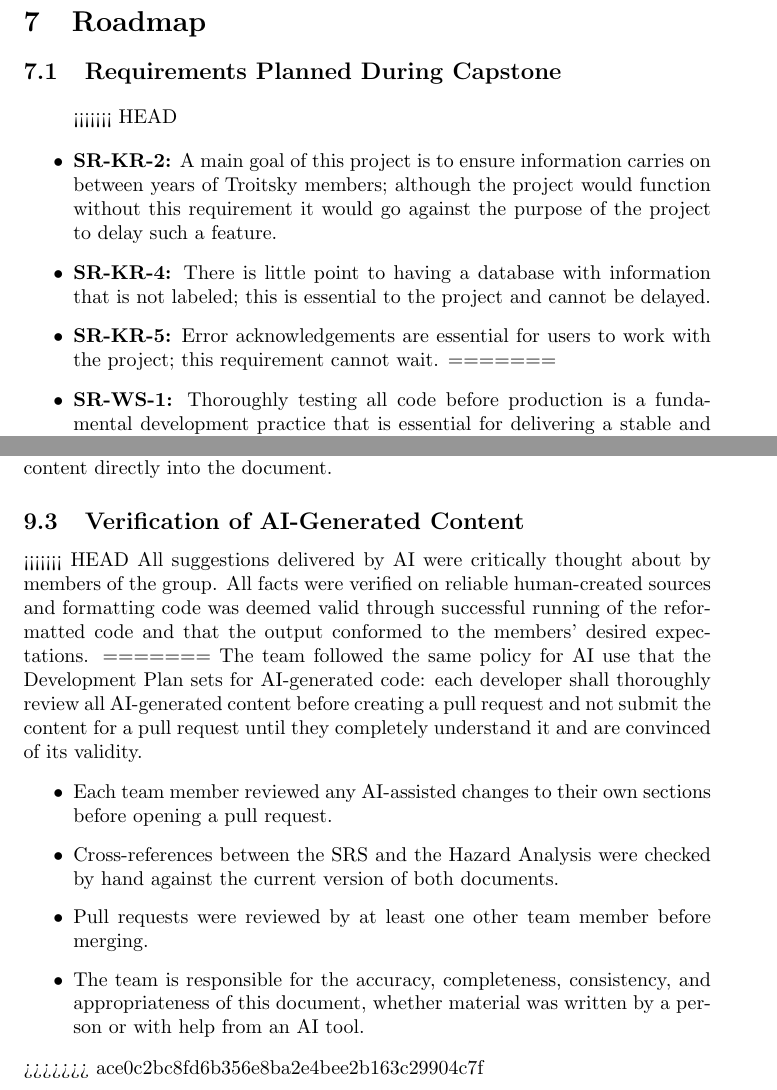
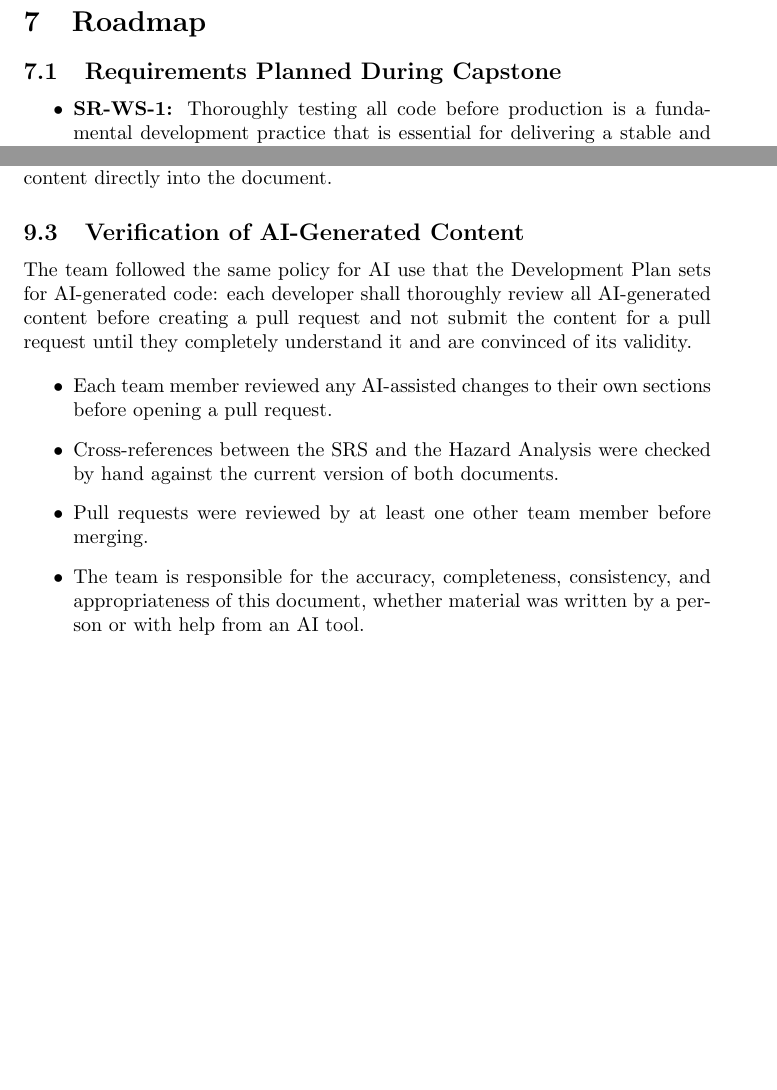
Before and after one commit to JackEaston4/Troitsky-Toolbox, a LaTeX document (docs/HazardAnalysis/HazardAnalysis.tex): two parts of pages 18 and 23 of 26 before the commit and two parts of pages 18 and 22 of 25 after it, joined at a grey line, cut so that both start at the same text, the shorter picture padded with empty space. Compiled offline with pdfLaTeX; a LaTeX package or settings file that is missing is left out.

Commit message:
Michael's reflection

```diff
--- a/docs/HazardAnalysis/HazardAnalysis.tex
+++ b/docs/HazardAnalysis/HazardAnalysis.tex
@@ -479,11 +479,6 @@ Software abandonment & Toolbox becomes unusable after the initial capstone team
 \section{Roadmap} \label{SecRoadmap}
 \subsection{Requirements Planned During Capstone}
 \begin{itemize}
-<<<<<<< HEAD
-    \item \textbf{SR-KR-2:} A main goal of this project is to ensure information carries on between years of Troitsky members; although the project would function without this requirement it would go against the purpose of the project to delay such a feature.
-    \item \textbf{SR-KR-4:} There is little point to having a database with information that is not labeled; this is essential to the project and cannot be delayed.
-    \item \textbf{SR-KR-5:} Error acknowledgements are essential for users to work with the project; this requirement cannot wait.
-=======
     \item \textbf{SR-WS-1:} Thoroughly testing all code before production is a fundamental development practice that is essential for delivering a stable and reliable system.
     \item \textbf{SR-WS-2:} Storing a previous version of the production code is a critical fallback mechanism to ensure service can be quickly restored after a faulty deployment. This is a core part of a responsible deployment strategy.
     \item \textbf{SR-WS-3:} Ensuring code is thread-safe is necessary for a multi-user web application to prevent data corruption and concurrency issues. Addressing this during initial development is far more effective than trying to fix it later.
@@ -590,12 +579,6 @@ directly into the document.
 \subsection{Verification of AI-Generated Content}
 
 
-<<<<<<< HEAD
-    All suggestions delivered by AI were critically thought about by members of the group.
-    All facts were verified on reliable human-created sources and formatting code was
-    deemed valid through successful running of the reformatted code and that the output
-    conformed to the members' desired expectations.
-=======
 The team followed the same policy for AI use that the Development Plan sets
 for AI-generated code: each developer shall thoroughly review all
 AI-generated content before creating a pull request and not submit the
@@ -612,7 +595,6 @@ convinced of its validity.
   and appropriateness of this document, whether material was written by a
   person or with help from an AI tool.
 \end{itemize}
->>>>>>> ace0c2bc8fd6b356e8ba2e4bee2b163c29904c7f
 
 \newpage{}
 
```
Also changed, not shown: docs/SRS/Appendix/A5.txt (+3 -5 lines), docs/HazardAnalysis/HazardAnalysis.tex (6 more changed lines).
